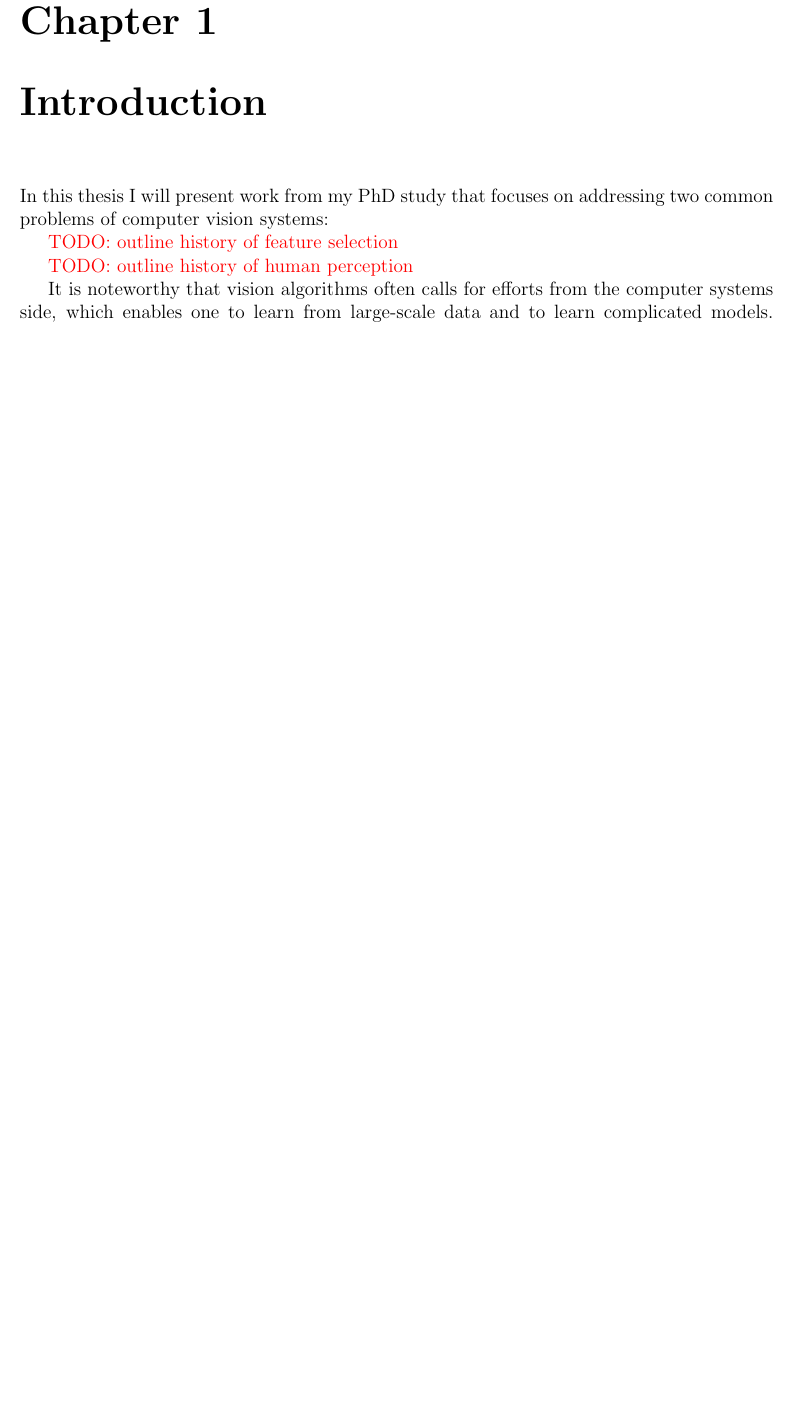
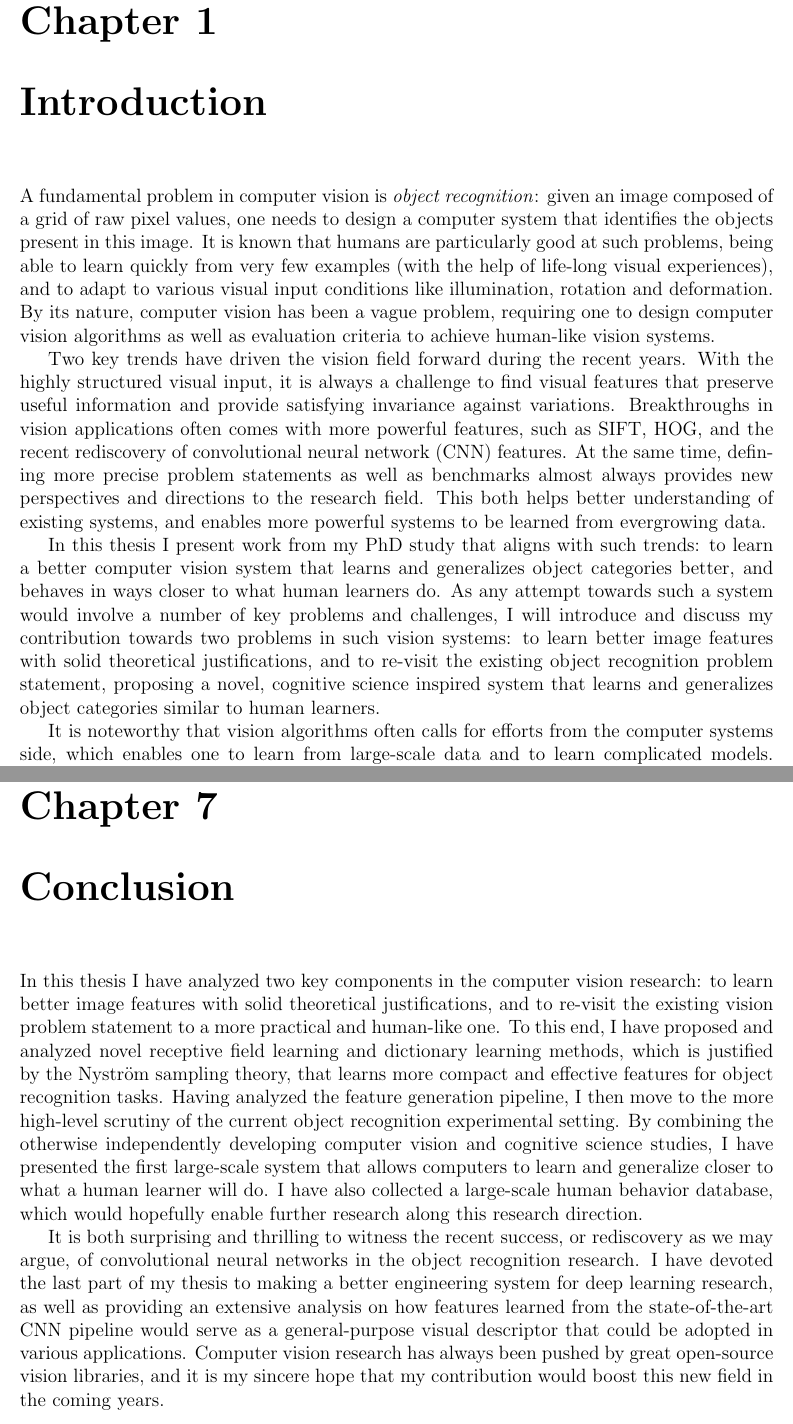
Before and after one commit to Yangqing/thesis, a LaTeX thesis (thesis.tex, which reads 1_introduction.tex, conclusion.tex): part of page 8 of 109 before the commit and two parts of pages 8 and 102 of 110 after it, the two joined at a grey line, cut so that both start at the same text, the shorter picture padded with empty space. Compiled offline with pdfLaTeX.

Commit message:
Almost done! Main parts are here.

```diff
--- a/1_introduction.tex
+++ b/1_introduction.tex
@@ -1,10 +1,10 @@
 \chapter{Introduction}
 
-In this thesis I will present work from my PhD study that focuses on addressing two common problems of computer vision systems:
+A fundamental problem in computer vision is \emph{object recognition}: given an image composed of a grid of raw pixel values, one needs to design a computer system that identifies the objects present in this image. It is known that humans are particularly good at such problems, being able to learn quickly from very few examples (with the help of life-long visual experiences), and to adapt to various visual input conditions like illumination, rotation and deformation. By its nature, computer vision has been a vague problem, requiring one to design computer vision algorithms as well as evaluation criteria to achieve human-like vision systems.
 
-\todo{outline history of feature selection}
+Two key trends have driven the vision field forward during the recent years. With the highly structured visual input, it is always a challenge to find visual features that preserve useful information and provide satisfying invariance against variations. Breakthroughs in vision applications often comes with more powerful features, such as SIFT, HOG, and the recent rediscovery of convolutional neural network (CNN) features. At the same time, defining more precise problem statements as well as benchmarks almost always provides new perspectives and directions to the research field. This both helps better understanding of existing systems, and enables more powerful systems to be learned from evergrowing data.
 
-\todo{outline history of human perception}
+In this thesis I present work from my PhD study that aligns with such trends: to learn a better computer vision system that learns and generalizes object categories better, and behaves in ways closer to what human learners do. As any attempt towards such a system would involve a number of key problems and challenges, I will introduce and discuss my contribution towards two problems in such vision systems: to learn better image features with solid theoretical justifications, and to re-visit the existing object recognition problem statement, proposing a novel, cognitive science inspired system that learns and generalizes object categories similar to human learners.
 
 It is noteworthy that vision algorithms often calls for efforts from the computer systems side, which enables one to learn from large-scale data and to learn complicated models. Such need is highlighted in the recent comeback of ``deep learning'', which employs the conventional wisdom of multi-layer, convolutional neural networks, but is usually trained with terabytes of data and millions of parameters. It is arguable that this could not be achieved by novel computer architectures - distributed systems employing thousands of machines, and heterogeneous computing platforms such as Graphical Processing Units (GPUs). However, little systematic efforts have been made to provide a state-of-the-art codebase for the recent advances in vision and deep learning. In this thesis, I will also propose and provide an open-source library called ``Caffe'' for such needs, highlighting key design choices that make it efficient. By the time of this thesis, Caffe has gained much interest both in academia and industry, and has been supporting multiple research projects both inside and outside Berkeley.
 
--- /dev/null
+++ b/conclusion.tex
@@ -0,0 +1,5 @@
+\chapter{Conclusion}
+
+In this thesis I have analyzed two key components in the computer vision research: to learn better image features with solid theoretical justifications, and to re-visit the existing vision problem statement to a more practical and human-like one. To this end, I have proposed and analyzed novel receptive field learning and dictionary learning methods, which is justified by the \nystrom sampling theory, that learns more compact and effective features for object recognition tasks. Having analyzed the feature generation pipeline, I then move to the more high-level scrutiny of the current object recognition experimental setting. By combining the otherwise independently developing computer vision and cognitive science studies, I have presented the first large-scale system that allows computers to learn and generalize closer to what a human learner will do. I have also collected a large-scale human behavior database, which would hopefully enable further research along this research direction.
+
+It is both surprising and thrilling to witness the recent success, or rediscovery as we may argue, of convolutional neural networks in the object recognition research. I have devoted the last part of my thesis to making a better engineering system for deep learning research, as well as providing an extensive analysis on how features learned from the state-of-the-art CNN pipeline would serve as a general-purpose visual descriptor that could be adopted in various applications. Computer vision research has always been pushed by great open-source vision libraries, and it is my sincere hope that my contribution would boost this new field in the coming years.
```
Also changed, not shown: abstract.tex (+3 -1 lines), dedication.tex (+1 -1 lines), thesis.tex (+2 -3 lines), 1_introduction.tex (9 more changed lines).
